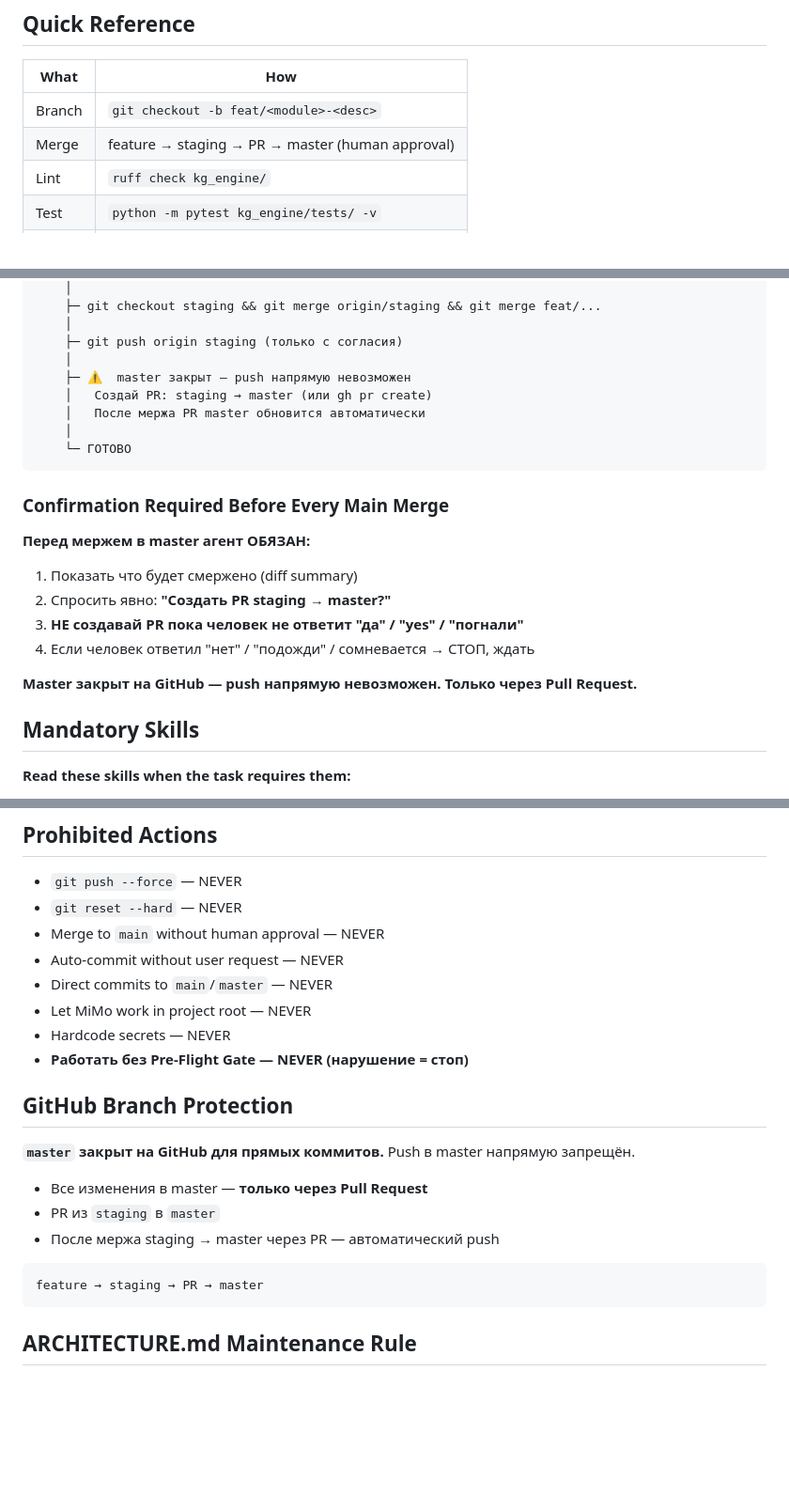
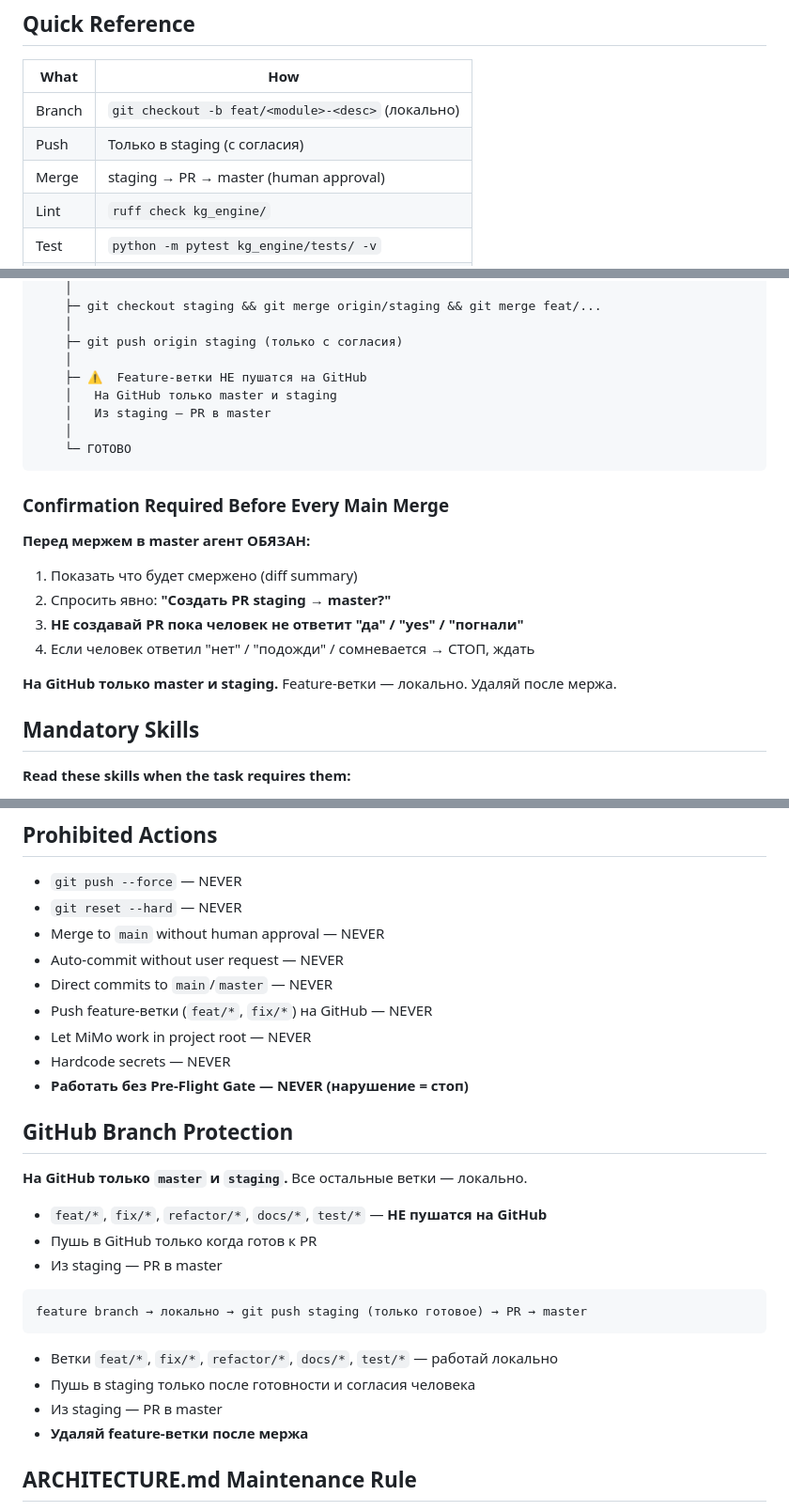
Before and after one commit to Bobr2610/materials-kg, a Markdown page: AGENTS.md, 3 parts joined by grey strips. Shown at 94% size. Rendered like a GitHub page; blank space fills up the shorter version.

Commit message:
feat: feature-ветки только локально, на GitHub только staging и master

````diff
--- a/AGENTS.md
+++ b/AGENTS.md
@@ -69,8 +69,9 @@ Model: mimo/mimo-auto (default)
 
 | What | How |
 |------|-----|
-| Branch | `git checkout -b feat/<module>-<desc>` |
-| Merge | feature → staging → PR → master (human approval) |
+| Branch | `git checkout -b feat/<module>-<desc>` (локально) |
+| Push | Только в staging (с согласия) |
+| Merge | staging → PR → master (human approval) |
 | Lint | `ruff check kg_engine/` |
 | Test | `python -m pytest kg_engine/tests/ -v` |
 | Docker | `docker compose up -d --build` |
@@ -101,9 +102,9 @@ Model: mimo/mimo-auto (default)
     │
     ├─ git push origin staging (только с согласия)
     │
-    ├─ ⚠️  master закрыт — push напрямую невозможен
-    │   Создай PR: staging → master (или gh pr create)
-    │   После мержа PR master обновится автоматически
+    ├─ ⚠️  Feature-ветки НЕ пушатся на GitHub
+    │   На GitHub только master и staging
+    │   Из staging — PR в master
     │
     └─ ГОТОВО
 ```
@@ -117,7 +118,7 @@ Model: mimo/mimo-auto (default)
 3. **НЕ создавай PR пока человек не ответит "да" / "yes" / "погнали"**
 4. Если человек ответил "нет" / "подожди" / сомневается → СТОП, ждать
 
-**Master закрыт на GitHub — push напрямую невозможен. Только через Pull Request.**
+**На GitHub только master и staging.** Feature-ветки — локально. Удаляй после мержа.
 
 ## Mandatory Skills
 
@@ -138,21 +139,27 @@ Model: mimo/mimo-auto (default)
 - Merge to `main` without human approval — NEVER
 - Auto-commit without user request — NEVER
 - Direct commits to `main`/`master` — NEVER
+- Push feature-ветки (`feat/*`, `fix/*`) на GitHub — NEVER
 - Let MiMo work in project root — NEVER
 - Hardcode secrets — NEVER
 - **Работать без Pre-Flight Gate — NEVER (нарушение = стоп)**
 
 ## GitHub Branch Protection
 
-**`master` закрыт на GitHub для прямых коммитов.** Push в master напрямую запрещён.
+**На GitHub только `master` и `staging`.** Все остальные ветки — локально.
 
-- Все изменения в master — **только через Pull Request**
-- PR из `staging` в `master`
-- После мержа staging → master через PR — автоматический push
+- `feat/*`, `fix/*`, `refactor/*`, `docs/*`, `test/*` — **НЕ пушатся на GitHub**
+- Пушь в GitHub только когда готов к PR
+- Из staging — PR в master
 
 ```
-feature → staging → PR → master
+feature branch → локально → git push staging (только готовое) → PR → master
 ```
+
+- Ветки `feat/*`, `fix/*`, `refactor/*`, `docs/*`, `test/*` — работай локально
+- Пушь в staging только после готовности и согласия человека
+- Из staging — PR в master
+- **Удаляй feature-ветки после мержа**
 
 ## ARCHITECTURE.md Maintenance Rule
 
````
Also changed, not shown: other parts of AGENTS.md (+2 -2 lines), .claude/CLAUDE.md (+12 -10 lines).
